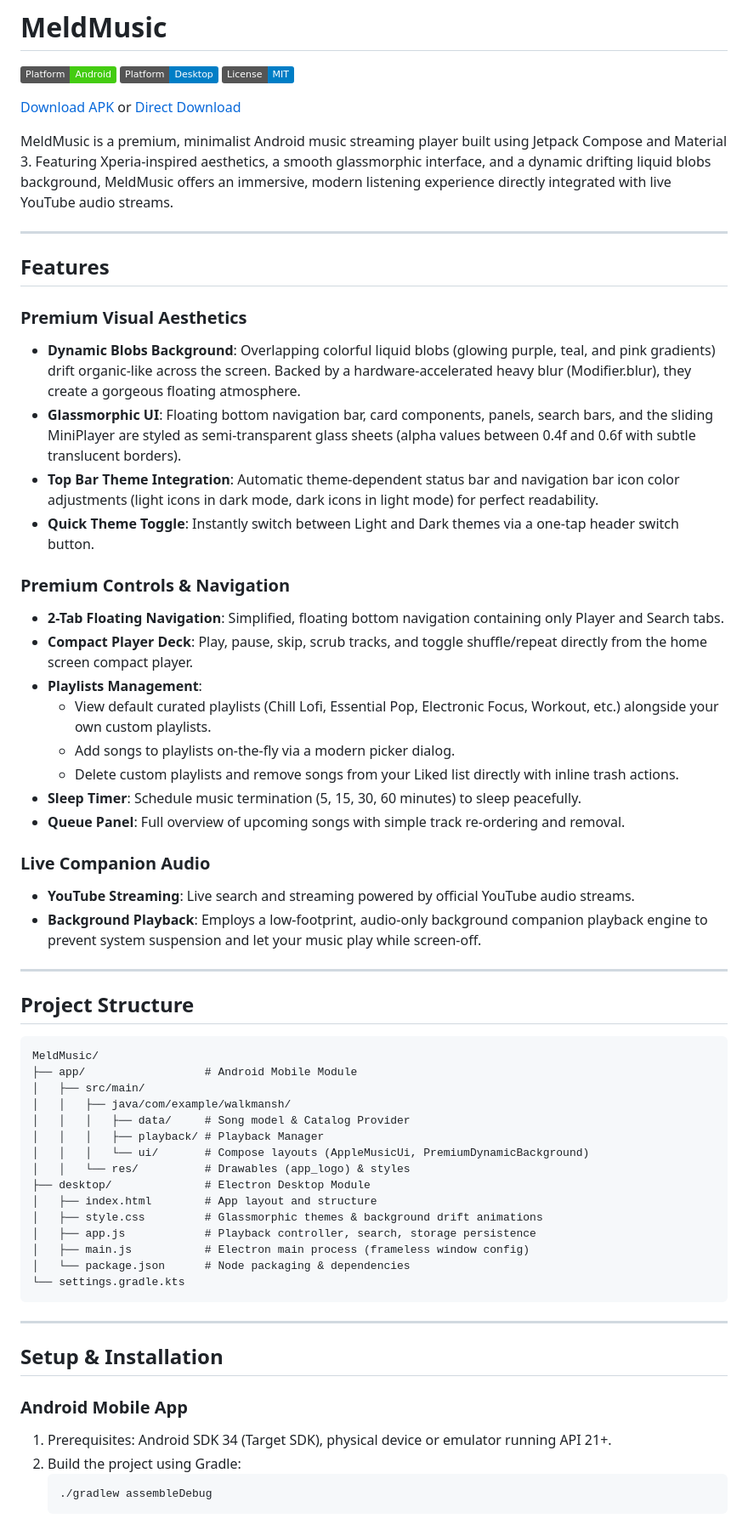
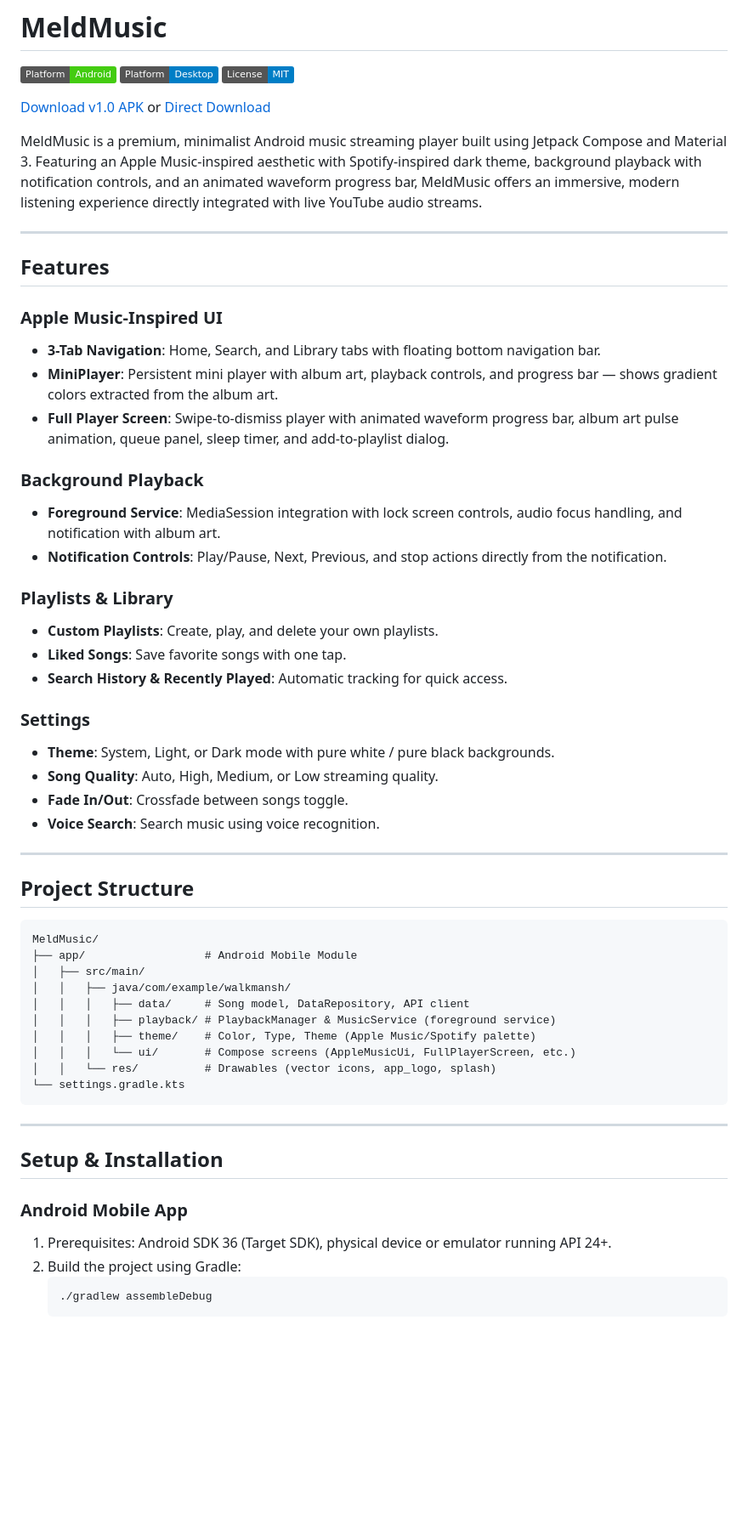
Before and after one commit to Rizirfan/MeldMusic, a Markdown page: README.md, the part around one of its changes. Shown at 85% size. GitHub-like rendering; badges without logos; blank space fills up the shorter version.

Commit message:
Update README and refresh APK with latest build

````diff
--- a/README.md
+++ b/README.md
@@ -4,33 +4,33 @@
 [![Platform](https://img.shields.io/badge/Platform-Desktop-blue.svg)](https://nodejs.org)
 [![License](https://img.shields.io/badge/License-MIT-blue.svg)](https://opensource.org/licenses/MIT)
 
-[Download APK](https://github.com/Rizirfan/MeldMusic/blob/main/app-debug.apk?raw=true) or [Direct Download](https://raw.githubusercontent.com/Rizirfan/MeldMusic/main/app-debug.apk)
+[Download v1.0 APK](https://github.com/Rizirfan/MeldMusic/blob/main/app-debug.apk?raw=true) or [Direct Download](https://raw.githubusercontent.com/Rizirfan/MeldMusic/main/app-debug.apk)
 
-MeldMusic is a premium, minimalist Android music streaming player built using Jetpack Compose and Material 3. Featuring Xperia-inspired aesthetics, a smooth glassmorphic interface, and a dynamic drifting liquid blobs background, MeldMusic offers an immersive, modern listening experience directly integrated with live YouTube audio streams.
+MeldMusic is a premium, minimalist Android music streaming player built using Jetpack Compose and Material 3. Featuring an Apple Music-inspired aesthetic with Spotify-inspired dark theme, background playback with notification controls, and an animated waveform progress bar, MeldMusic offers an immersive, modern listening experience directly integrated with live YouTube audio streams.
 
 ---
 
 ## Features
 
-### Premium Visual Aesthetics
-* **Dynamic Blobs Background**: Overlapping colorful liquid blobs (glowing purple, teal, and pink gradients) drift organic-like across the screen. Backed by a hardware-accelerated heavy blur (Modifier.blur), they create a gorgeous floating atmosphere.
-* **Glassmorphic UI**: Floating bottom navigation bar, card components, panels, search bars, and the sliding MiniPlayer are styled as semi-transparent glass sheets (alpha values between 0.4f and 0.6f with subtle translucent borders).
-* **Top Bar Theme Integration**: Automatic theme-dependent status bar and navigation bar icon color adjustments (light icons in dark mode, dark icons in light mode) for perfect readability.
-* **Quick Theme Toggle**: Instantly switch between Light and Dark themes via a one-tap header switch button.
+### Apple Music-Inspired UI
+* **3-Tab Navigation**: Home, Search, and Library tabs with floating bottom navigation bar.
+* **MiniPlayer**: Persistent mini player with album art, playback controls, and progress bar — shows gradient colors extracted from the album art.
+* **Full Player Screen**: Swipe-to-dismiss player with animated waveform progress bar, album art pulse animation, queue panel, sleep timer, and add-to-playlist dialog.
 
-### Premium Controls & Navigation
-* **2-Tab Floating Navigation**: Simplified, floating bottom navigation containing only Player and Search tabs.
-* **Compact Player Deck**: Play, pause, skip, scrub tracks, and toggle shuffle/repeat directly from the home screen compact player.
-* **Playlists Management**:
-  * View default curated playlists (Chill Lofi, Essential Pop, Electronic Focus, Workout, etc.) alongside your own custom playlists.
-  * Add songs to playlists on-the-fly via a modern picker dialog.
-  * Delete custom playlists and remove songs from your Liked list directly with inline trash actions.
-* **Sleep Timer**: Schedule music termination (5, 15, 30, 60 minutes) to sleep peacefully.
-* **Queue Panel**: Full overview of upcoming songs with simple track re-ordering and removal.
+### Background Playback
+* **Foreground Service**: MediaSession integration with lock screen controls, audio focus handling, and notification with album art.
+* **Notification Controls**: Play/Pause, Next, Previous, and stop actions directly from the notification.
 
-### Live Companion Audio
-* **YouTube Streaming**: Live search and streaming powered by official YouTube audio streams.
-* **Background Playback**: Employs a low-footprint, audio-only background companion playback engine to prevent system suspension and let your music play while screen-off.
+### Playlists & Library
+* **Custom Playlists**: Create, play, and delete your own playlists.
+* **Liked Songs**: Save favorite songs with one tap.
+* **Search History & Recently Played**: Automatic tracking for quick access.
+
+### Settings
+* **Theme**: System, Light, or Dark mode with pure white / pure black backgrounds.
+* **Song Quality**: Auto, High, Medium, or Low streaming quality.
+* **Fade In/Out**: Crossfade between songs toggle.
+* **Voice Search**: Search music using voice recognition.
 
 ---
 
@@ -41,16 +41,11 @@ MeldMusic/
 ├── app/                  # Android Mobile Module
 │   ├── src/main/
 │   │   ├── java/com/example/walkmansh/
-│   │   │   ├── data/     # Song model & Catalog Provider
-│   │   │   ├── playback/ # Playback Manager
-│   │   │   └── ui/       # Compose layouts (AppleMusicUi, PremiumDynamicBackground)
-│   │   └── res/          # Drawables (app_logo) & styles
-├── desktop/              # Electron Desktop Module
-│   ├── index.html        # App layout and structure
-│   ├── style.css         # Glassmorphic themes & background drift animations
-│   ├── app.js            # Playback controller, search, storage persistence
-│   ├── main.js           # Electron main process (frameless window config)
-│   └── package.json      # Node packaging & dependencies
+│   │   │   ├── data/     # Song model, DataRepository, API client
+│   │   │   ├── playback/ # PlaybackManager & MusicService (foreground service)
+│   │   │   ├── theme/    # Color, Type, Theme (Apple Music/Spotify palette)
+│   │   │   └── ui/       # Compose screens (AppleMusicUi, FullPlayerScreen, etc.)
+│   │   └── res/          # Drawables (vector icons, app_logo, splash)
 └── settings.gradle.kts
 ```
 
@@ -59,7 +54,7 @@ MeldMusic/
 ## Setup & Installation
 
 ### Android Mobile App
-1. Prerequisites: Android SDK 34 (Target SDK), physical device or emulator running API 21+.
+1. Prerequisites: Android SDK 36 (Target SDK), physical device or emulator running API 24+.
 2. Build the project using Gradle:
    ```bash
    ./gradlew assembleDebug
````
Also changed, not shown: other parts of README.md (+0 -15 lines).
